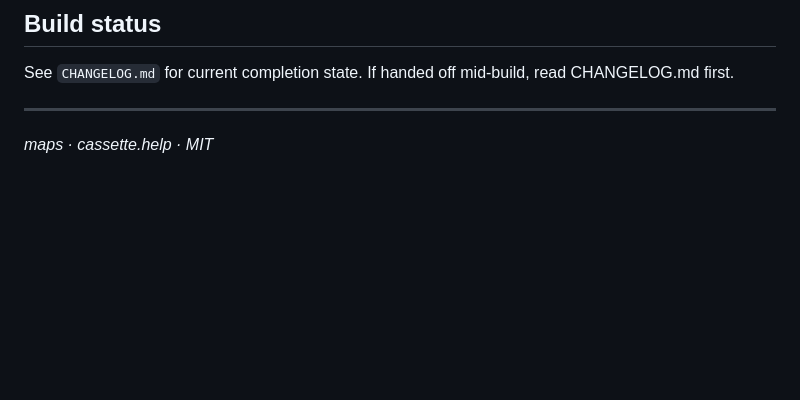
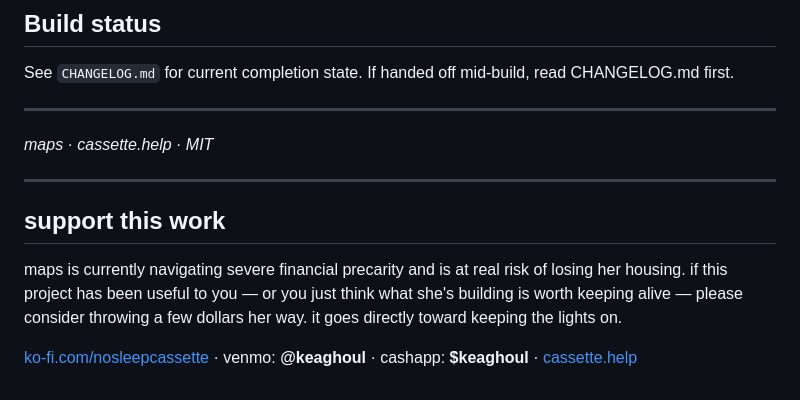
Before and after one commit to nosleepcassette/nota, a Markdown page: README.md, the part around the change. Drawn GitHub-style; blank space fills up the shorter version.

Commit message:
docs: add support/donation footer to README

```diff
--- a/README.md
+++ b/README.md
@@ -196,3 +196,13 @@ See `CHANGELOG.md` for current completion state. If handed off mid-build, read C
 ---
 
 *maps · cassette.help · MIT*
+
+---
+
+## support this work
+
+maps is currently navigating severe financial precarity and is at real risk of losing her housing. if this project has been useful to you — or you just think what she's building is worth keeping alive — please consider throwing a few dollars her way. it goes directly toward keeping the lights on.
+
+[ko-fi.com/nosleepcassette](https://ko-fi.com/nosleepcassette) · venmo: **@keaghoul** · cashapp: **$keaghoul** · [cassette.help](https://cassette.help)
+
+<!-- cassette.help/donate -->
```
